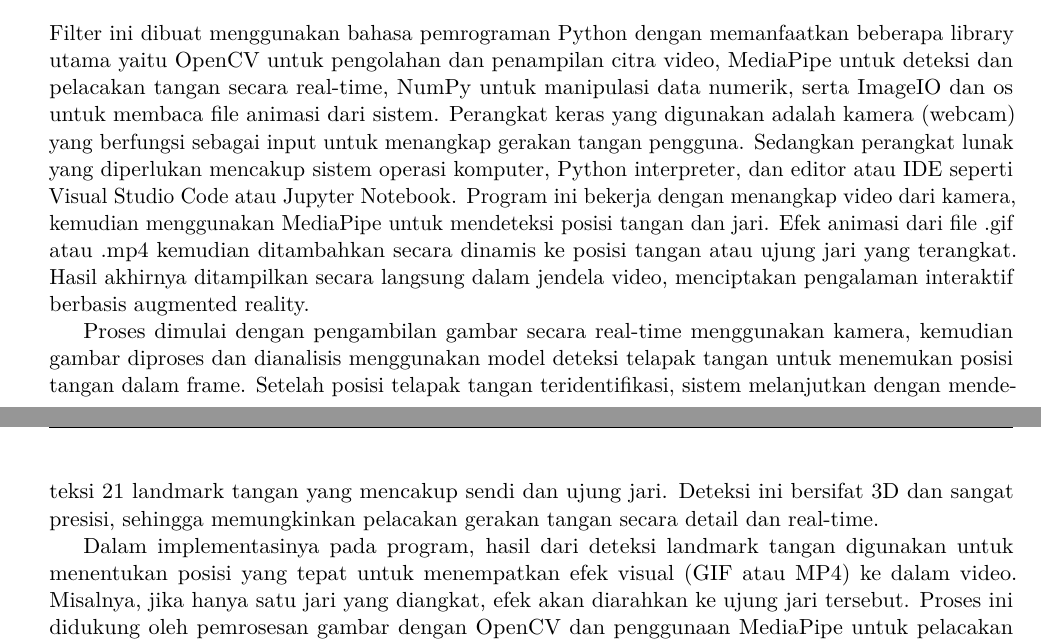
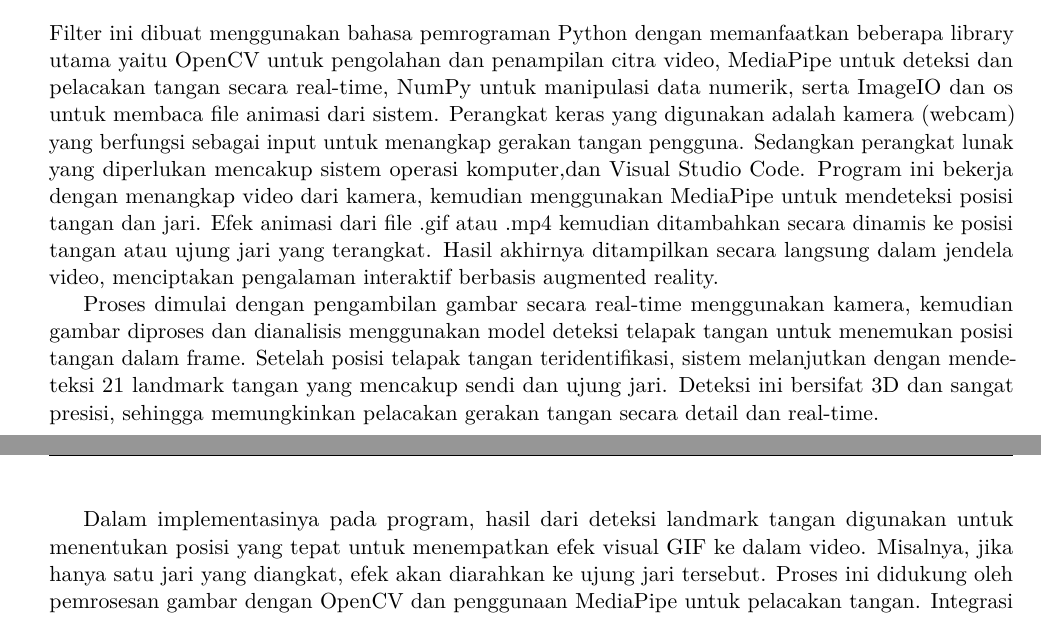
Before and after one commit to han5474ni/Tugas_besar_MultiMedia, a LaTeX document (main.tex): two parts of pages 1 and 2 of 32, joined at a grey line, cut so that both start at the same text. Compiled offline with pdfLaTeX.

Commit message:
Update main.tex

```diff
--- a/main.tex
+++ b/main.tex
@@ -132,11 +132,11 @@ Teknologi computer vision dan gesture recognition memainkan peran penting dalam
  \cite{martinez2025improved}. Pustaka MediaPipe Python yang terintegrasi dengan OpenCV memungkinkan pelacakan hingga 21 titik penting (landmarks) pada tangan secara efisien, dan telah digunakan dalam berbagai aplikasi seperti kontrol permainan rehabilitasi (exergame), interaksi virtual, serta analisis pose untuk pengenalan emosi \cite{husna2025investigation}. Proyek ini kami bangun dengan tema kekuatan super, lebih tepatnya “SuperPower”, memanfaatkan kombinasi MediaPipe dan OpenCV untuk menciptakan interaksi visual berbasis gestur tangan. Sistem ini mendeteksi gerakan jari pengguna dan memberikan efek animasi seperti api atau partikel yang mengikuti gerakan tangan secara dinamis. Efek-efek ini tidak hanya meningkatkan daya tarik visual, tetapi juga memungkinkan pengalaman pengguna yang lebih immersif dan menyenangkan, menyerupai penggunaan "kekuatan super". Penggunaan pendekatan ini sejalan berbagai konteks interaktif, termasuk game edukatif, pelatihan virtual, hingga terapi rehabilitatif yang mendukung pengembangan antarmuka digital yang lebih menarik, responsif, dan meminimalkan beban pengguna \cite{nuralin2024realtime}.
 
 \section{Alat dan Cara Kerja}
-Filter ini dibuat menggunakan bahasa pemrograman Python dengan memanfaatkan beberapa library utama yaitu OpenCV untuk pengolahan dan penampilan citra video, MediaPipe untuk deteksi dan pelacakan tangan secara real-time, NumPy untuk manipulasi data numerik, serta ImageIO dan os untuk membaca file animasi dari sistem. Perangkat keras yang digunakan adalah kamera (webcam) yang berfungsi sebagai input untuk menangkap gerakan tangan pengguna. Sedangkan perangkat lunak yang diperlukan mencakup sistem operasi komputer, Python interpreter, dan editor atau IDE seperti Visual Studio Code atau Jupyter Notebook. Program ini bekerja dengan menangkap video dari kamera, kemudian menggunakan MediaPipe untuk mendeteksi posisi tangan dan jari. Efek animasi dari file .gif atau .mp4 kemudian ditambahkan secara dinamis ke posisi tangan atau ujung jari yang terangkat. Hasil akhirnya ditampilkan secara langsung dalam jendela video, menciptakan pengalaman interaktif berbasis augmented reality.
+Filter ini dibuat menggunakan bahasa pemrograman Python dengan memanfaatkan beberapa library utama yaitu OpenCV untuk pengolahan dan penampilan citra video, MediaPipe untuk deteksi dan pelacakan tangan secara real-time, NumPy untuk manipulasi data numerik, serta ImageIO dan os untuk membaca file animasi dari sistem. Perangkat keras yang digunakan adalah kamera (webcam) yang berfungsi sebagai input untuk menangkap gerakan tangan pengguna. Sedangkan perangkat lunak yang diperlukan mencakup sistem operasi komputer,dan Visual Studio Code. Program ini bekerja dengan menangkap video dari kamera, kemudian menggunakan MediaPipe untuk mendeteksi posisi tangan dan jari. Efek animasi dari file .gif atau .mp4 kemudian ditambahkan secara dinamis ke posisi tangan atau ujung jari yang terangkat. Hasil akhirnya ditampilkan secara langsung dalam jendela video, menciptakan pengalaman interaktif berbasis augmented reality.
 
 Proses dimulai dengan pengambilan gambar secara real-time menggunakan kamera, kemudian gambar diproses dan dianalisis menggunakan model deteksi telapak tangan untuk menemukan posisi tangan dalam frame. Setelah posisi telapak tangan teridentifikasi, sistem melanjutkan dengan mendeteksi 21 landmark tangan yang mencakup sendi dan ujung jari. Deteksi ini bersifat 3D dan sangat presisi, sehingga memungkinkan pelacakan gerakan tangan secara detail dan real-time.
 
-Dalam implementasinya pada program, hasil dari deteksi landmark tangan digunakan untuk menentukan posisi yang tepat untuk menempatkan efek visual (GIF atau MP4) ke dalam video. Misalnya, jika hanya satu jari yang diangkat, efek akan diarahkan ke ujung jari tersebut. Proses ini didukung oleh pemrosesan gambar dengan OpenCV dan penggunaan MediaPipe untuk pelacakan tangan. Integrasi ini menciptakan pengalaman augmented reality yang responsif dan interaktif, di mana pengguna dapat mengendalikan posisi efek hanya dengan gerakan tangan di depan kamera tanpa perlu perangkat tambahan.
+Dalam implementasinya pada program, hasil dari deteksi landmark tangan digunakan untuk menentukan posisi yang tepat untuk menempatkan efek visual GIF ke dalam video. Misalnya, jika hanya satu jari yang diangkat, efek akan diarahkan ke ujung jari tersebut. Proses ini didukung oleh pemrosesan gambar dengan OpenCV dan penggunaan MediaPipe untuk pelacakan tangan. Integrasi ini menciptakan pengalaman augmented reality yang responsif dan interaktif, di mana pengguna dapat mengendalikan posisi efek hanya dengan gerakan tangan di depan kamera tanpa perlu perangkat tambahan.
 
 \section{Penjelasan Kode Program}
     \subsection{Import Library}
```
